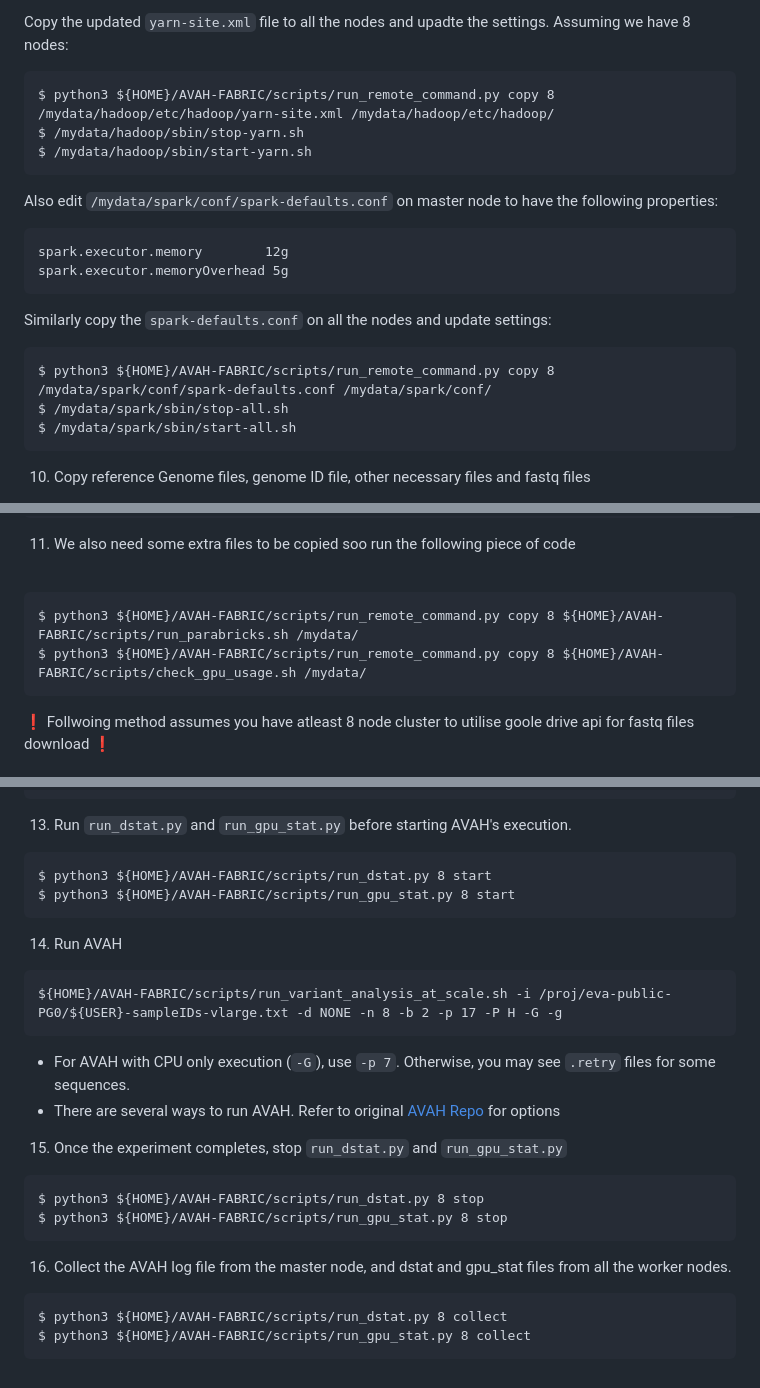
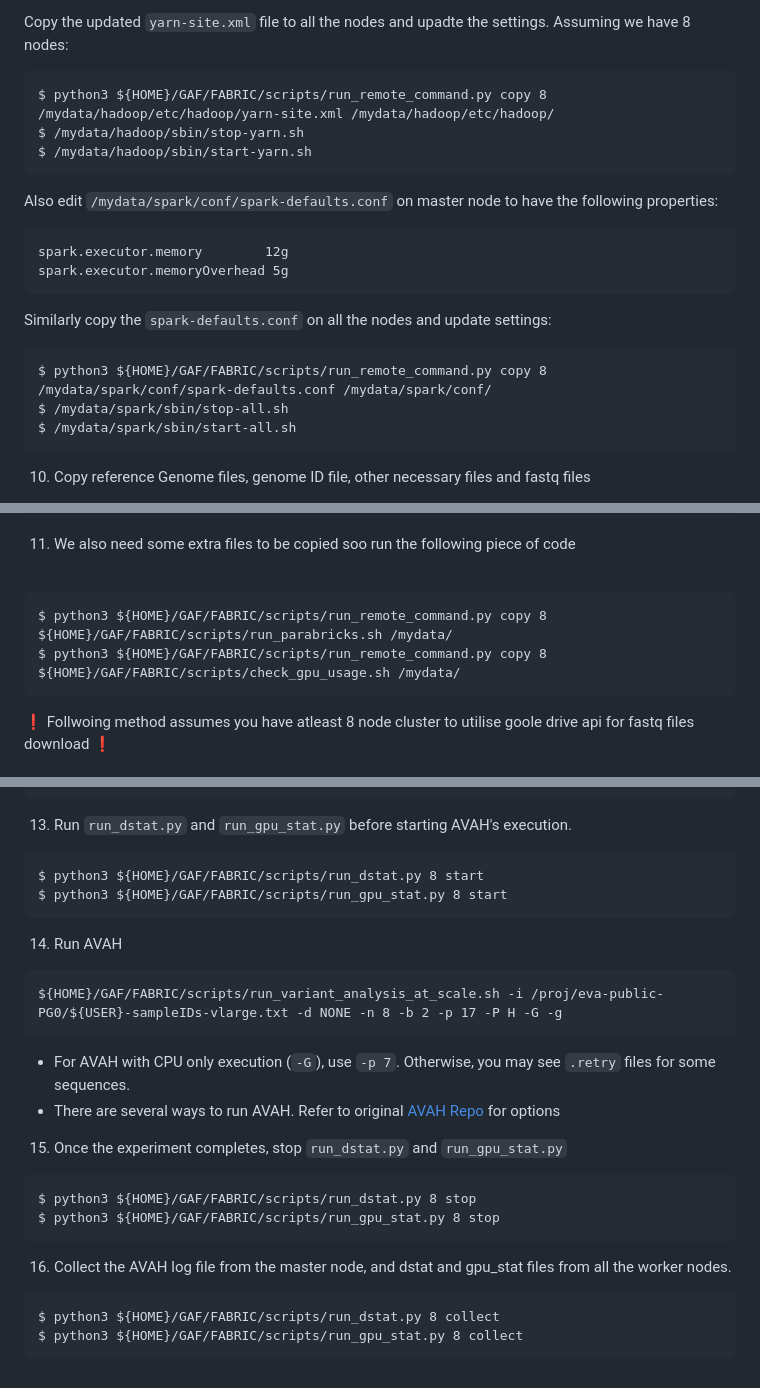
Before and after one commit to MU-Data-Science/GAF, a Markdown page: FABRIC/Readme.md, 3 parts joined by grey strips. Rendered like a GitHub page.

````diff
--- a/FABRIC/Readme.md
+++ b/FABRIC/Readme.md
@@ -50,7 +49,7 @@ In the same file change <values> for following properties.
  Copy the updated `yarn-site.xml` file to all the nodes and upadte the settings. Assuming we have 8 nodes:
 
  ```
- $ python3 ${HOME}/AVAH-FABRIC/scripts/run_remote_command.py copy 8 /mydata/hadoop/etc/hadoop/yarn-site.xml /mydata/hadoop/etc/hadoop/
+ $ python3 ${HOME}/GAF/FABRIC/scripts/run_remote_command.py copy 8 /mydata/hadoop/etc/hadoop/yarn-site.xml /mydata/hadoop/etc/hadoop/
  $ /mydata/hadoop/sbin/stop-yarn.sh
  $ /mydata/hadoop/sbin/start-yarn.sh
  ```
@@ -65,7 +64,7 @@ In the same file change <values> for following properties.
  Similarly copy the `spark-defaults.conf` on all the nodes and update settings:
 
  ```
- $ python3 ${HOME}/AVAH-FABRIC/scripts/run_remote_command.py copy 8 /mydata/spark/conf/spark-defaults.conf /mydata/spark/conf/
+ $ python3 ${HOME}/GAF/FABRIC/scripts/run_remote_command.py copy 8 /mydata/spark/conf/spark-defaults.conf /mydata/spark/conf/
  $ /mydata/spark/sbin/stop-all.sh
  $ /mydata/spark/sbin/start-all.sh
  ```
@@ -89,8 +88,8 @@ In the same file change <values> for following properties.
 11. We also need some extra files to be copied soo run the following piece of code <br> <br>
 
  ```
- $ python3 ${HOME}/AVAH-FABRIC/scripts/run_remote_command.py copy 8 ${HOME}/AVAH-FABRIC/scripts/run_parabricks.sh /mydata/
- $ python3 ${HOME}/AVAH-FABRIC/scripts/run_remote_command.py copy 8 ${HOME}/AVAH-FABRIC/scripts/check_gpu_usage.sh /mydata/
+ $ python3 ${HOME}/GAF/FABRIC/scripts/run_remote_command.py copy 8 ${HOME}/GAF/FABRIC/scripts/run_parabricks.sh /mydata/
+ $ python3 ${HOME}/GAF/FABRIC/scripts/run_remote_command.py copy 8 ${HOME}/GAF/FABRIC/scripts/check_gpu_usage.sh /mydata/
  ```
 
 :exclamation: Follwoing method assumes you have atleast 8 node cluster to utilise goole drive api for fastq files download :exclamation: <br> <br>
@@ -114,26 +113,26 @@ In the same file change <values> for following properties.
  ```
 13. Run `run_dstat.py` and `run_gpu_stat.py` before starting AVAH's execution.
 ```
-$ python3 ${HOME}/AVAH-FABRIC/scripts/run_dstat.py 8 start
-$ python3 ${HOME}/AVAH-FABRIC/scripts/run_gpu_stat.py 8 start
+$ python3 ${HOME}/GAF/FABRIC/scripts/run_dstat.py 8 start
+$ python3 ${HOME}/GAF/FABRIC/scripts/run_gpu_stat.py 8 start
 ```
 
 14. Run AVAH
 
  ```
- ${HOME}/AVAH-FABRIC/scripts/run_variant_analysis_at_scale.sh -i /proj/eva-public-PG0/${USER}-sampleIDs-vlarge.txt -d NONE -n 8 -b 2 -p 17 -P H -G -g
+ ${HOME}/GAF/FABRIC/scripts/run_variant_analysis_at_scale.sh -i /proj/eva-public-PG0/${USER}-sampleIDs-vlarge.txt -d NONE -n 8 -b 2 -p 17 -P H -G -g
  ```
   - For AVAH with CPU only execution (`-G`), use `-p 7`. Otherwise, you may see `.retry` files for some sequences.
   - There are several ways to run AVAH. Refer to original [AVAH Repo](https://github.com/raopr/AVAH-FABRIC/edit/master/README.md) for options
 
 15. Once the experiment completes,  stop `run_dstat.py` and `run_gpu_stat.py`
 ```
-$ python3 ${HOME}/AVAH-FABRIC/scripts/run_dstat.py 8 stop
-$ python3 ${HOME}/AVAH-FABRIC/scripts/run_gpu_stat.py 8 stop
+$ python3 ${HOME}/GAF/FABRIC/scripts/run_dstat.py 8 stop
+$ python3 ${HOME}/GAF/FABRIC/scripts/run_gpu_stat.py 8 stop
 ```
 
 16. Collect the AVAH log file from the master node, and dstat and gpu_stat files from all the worker nodes.
 ```
-$ python3 ${HOME}/AVAH-FABRIC/scripts/run_dstat.py 8 collect
-$ python3 ${HOME}/AVAH-FABRIC/scripts/run_gpu_stat.py 8 collect
+$ python3 ${HOME}/GAF/FABRIC/scripts/run_dstat.py 8 collect
+$ python3 ${HOME}/GAF/FABRIC/scripts/run_gpu_stat.py 8 collect
 ```
````
Also changed, not shown: other parts of FABRIC/Readme.md (+0 -1 lines).
